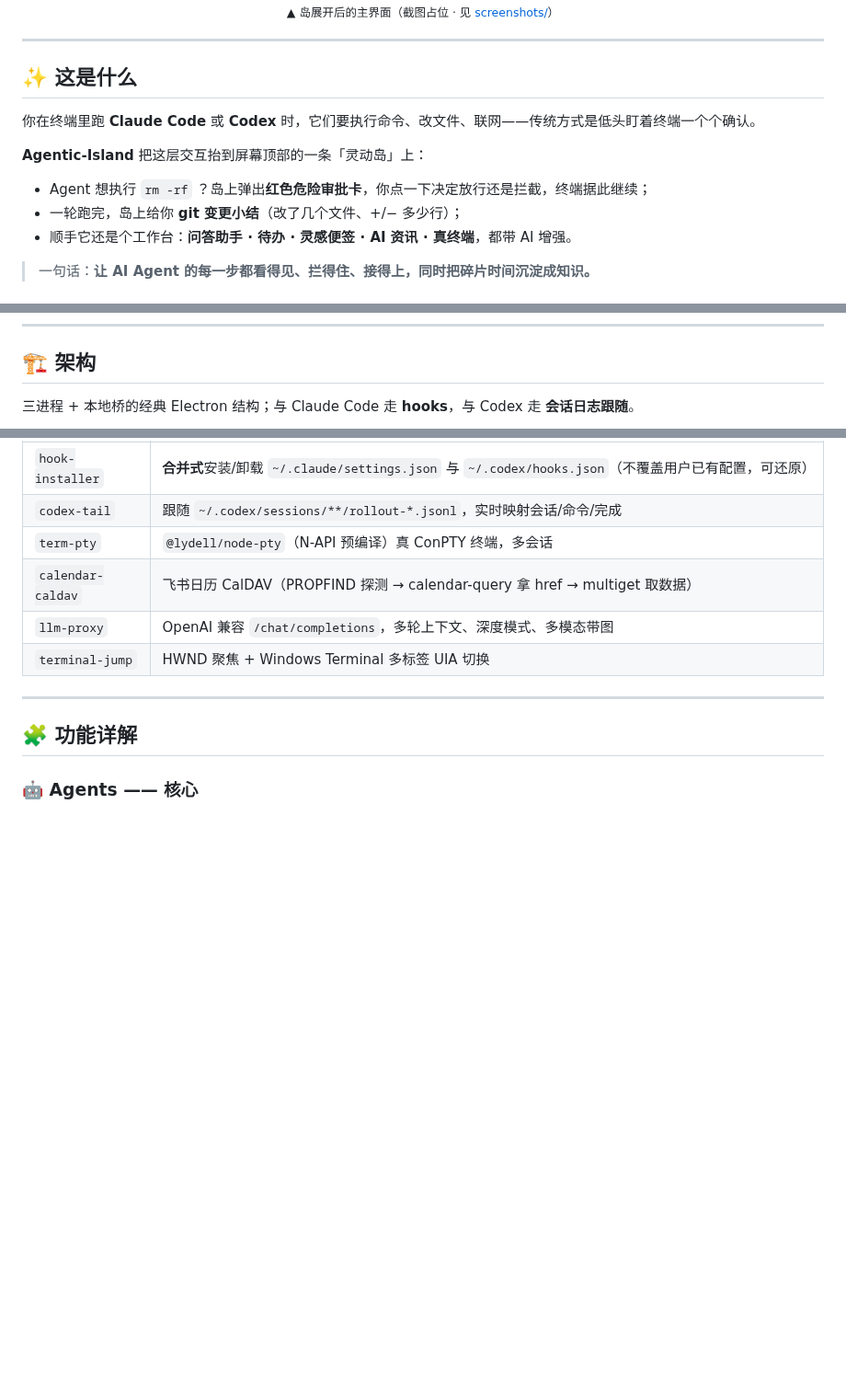
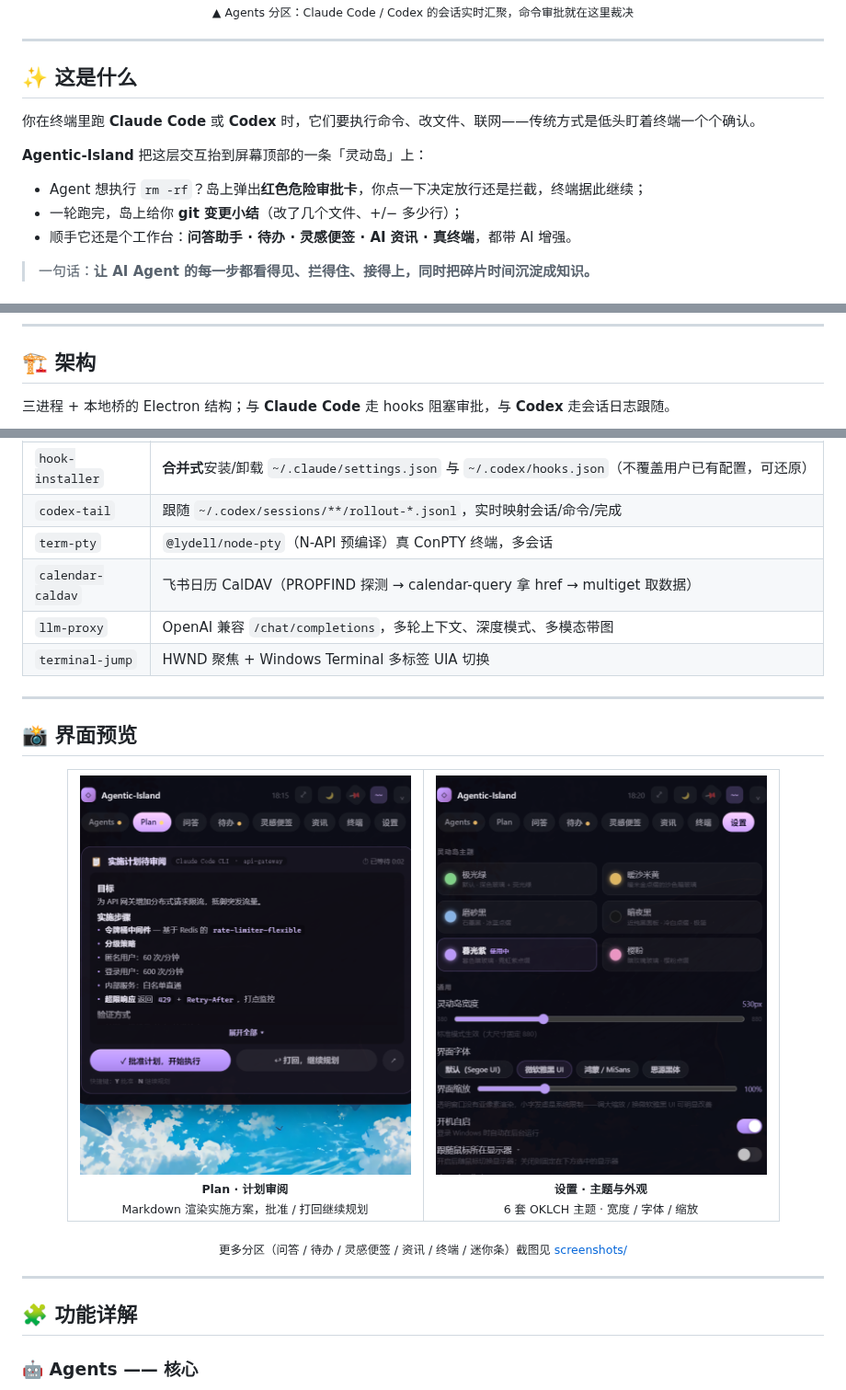
Before and after one commit to suzike/agentic-island, a Markdown page: README.md, 3 parts joined by grey strips. Shown at 92% size. Drawn GitHub-style; pictures changed too: screenshots/plan.png (added), screenshots/settings.png (added); folded sections open; blank space fills up the shorter version.

Commit message:
docs: 图文并茂 README — 真实截图 + 设计版架构图
- 换掉 Mermaid，改用手绘 SVG 架构图（深色玻璃质感，匹配应用视觉）
- 加入真实截图：Agents 主界面 / Plan 计划审阅 / 设置（均无隐私，演示卡片）
- 界面预览画廊 + 功能九宫格 + Release/技术栈/隐私说明

```diff
--- a/README.md
+++ b/README.md
@@ -22,5 +22,5 @@
 
-<sub>▲ 岛展开后的主界面（截图占位 · 见 <a href="screenshots/README.md">screenshots/</a>）</sub>
+<sub>▲ Agents 分区：Claude Code / Codex 的会话实时汇聚，命令审批就在这里裁决</sub>
 
 </div>
 
@@ -32,7 +32,7 @@
 
 **Agentic-Island** 把这层交互抬到屏幕顶部的一条「灵动岛」上：
 
-- Agent 想执行 `rm -rf` ？岛上弹出**红色危险审批卡**，你点一下决定放行还是拦截，终端据此继续；
+- Agent 想执行 `rm -rf`？岛上弹出**红色危险审批卡**，你点一下决定放行还是拦截，终端据此继续；
 - 一轮跑完，岛上给你 **git 变更小结**（改了几个文件、+/− 多少行）；
 - 顺手它还是个工作台：**问答助手 · 待办 · 灵感便签 · AI 资讯 · 真终端**，都带 AI 增强。
 
@@ -57,5 +57,5 @@
 
 ## 🏗️ 架构
 
-三进程 + 本地桥的经典 Electron 结构；与 Claude Code 走 **hooks**，与 Codex 走 **会话日志跟随**。
+三进程 + 本地桥的 Electron 结构；与 **Claude Code** 走 hooks 阻塞审批，与 **Codex** 走会话日志跟随。
 
@@ -103,6 +81,29 @@ flowchart TD
 
 ---
 
+## 📸 界面预览
+
+<div align="center">
+
+<table>
+<tr>
+<td align="center" width="50%">
+<img src="screenshots/plan.png" width="360"/><br/>
+<sub><b>Plan · 计划审阅</b><br/>Markdown 渲染实施方案，批准 / 打回继续规划</sub>
+</td>
+<td align="center" width="50%">
+<img src="screenshots/settings.png" width="360"/><br/>
+<sub><b>设置 · 主题与外观</b><br/>6 套 OKLCH 主题 · 宽度 / 字体 / 缩放</sub>
+</td>
+</tr>
+</table>
+
+<sub>更多分区（问答 / 待办 / 灵感便签 / 资讯 / 终端 / 迷你条）截图见 <a href="screenshots/">screenshots/</a></sub>
+
+</div>
+
+---
+
 ## 🧩 功能详解
 
 ### 🤖 Agents —— 核心
```
Also changed, not shown: other parts of README.md (+9 -51 lines), screenshots/agents.png (added), 2 other files.
